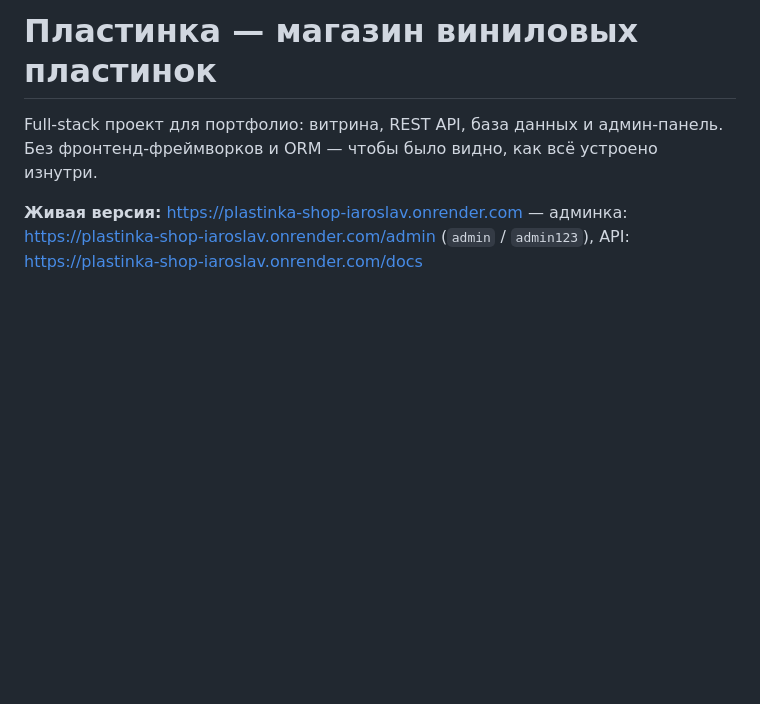
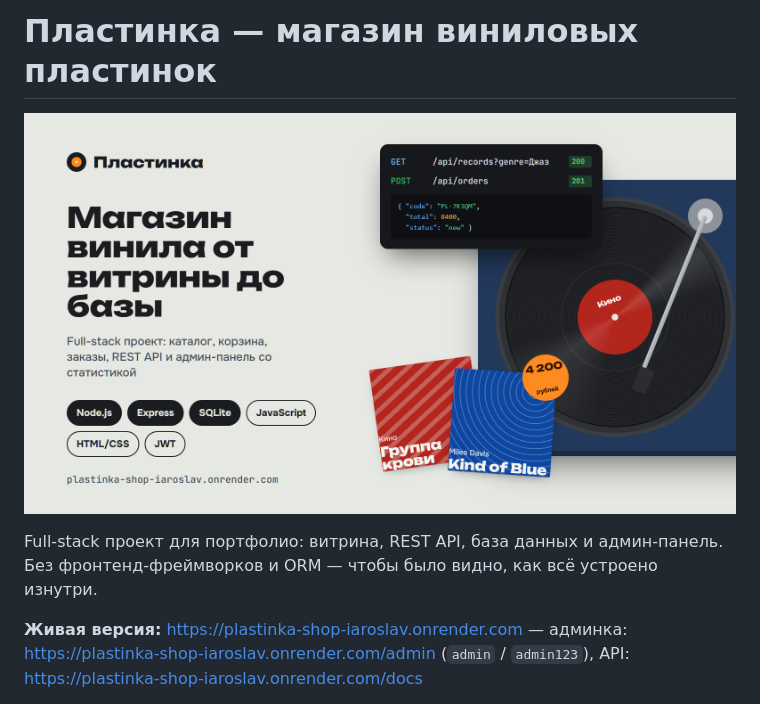
Before and after one commit to iaroslaviskendirov-alt/plastinka-shop, a Markdown page: README.md, the part around the change. Rendered like a GitHub page; pictures changed too: docs/cover.png (added); blank space fills up the shorter version.

Commit message:
Обложка проекта: превью для README и соцсетей (og:image)
Co-Authored-By: Claude Opus 5.5 <noreply@anthropic.com>

```diff
--- a/README.md
+++ b/README.md
@@ -1,4 +1,6 @@
 # Пластинка — магазин виниловых пластинок
+
+![Пластинка — full-stack магазин винила](docs/cover.png)
 
 Full-stack проект для портфолио: витрина, REST API, база данных и админ-панель.
 Без фронтенд-фреймворков и ORM — чтобы было видно, как всё устроено изнутри.
```
Also changed, not shown: public/og.png (added), 2 other files.
